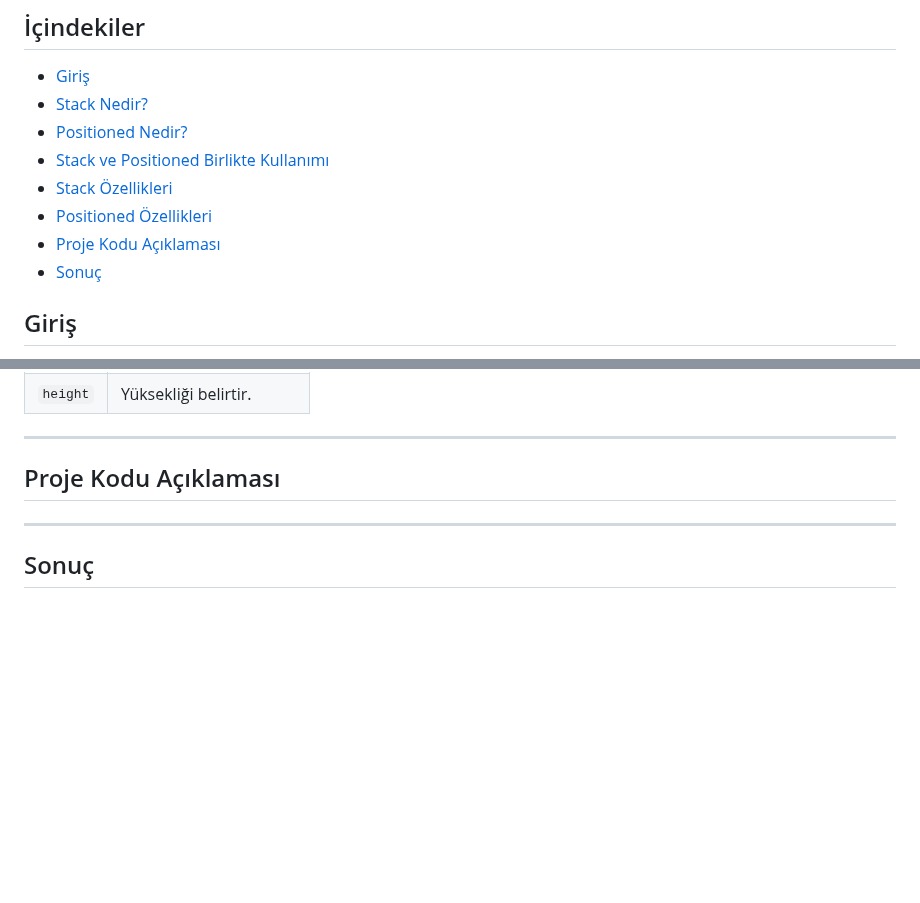
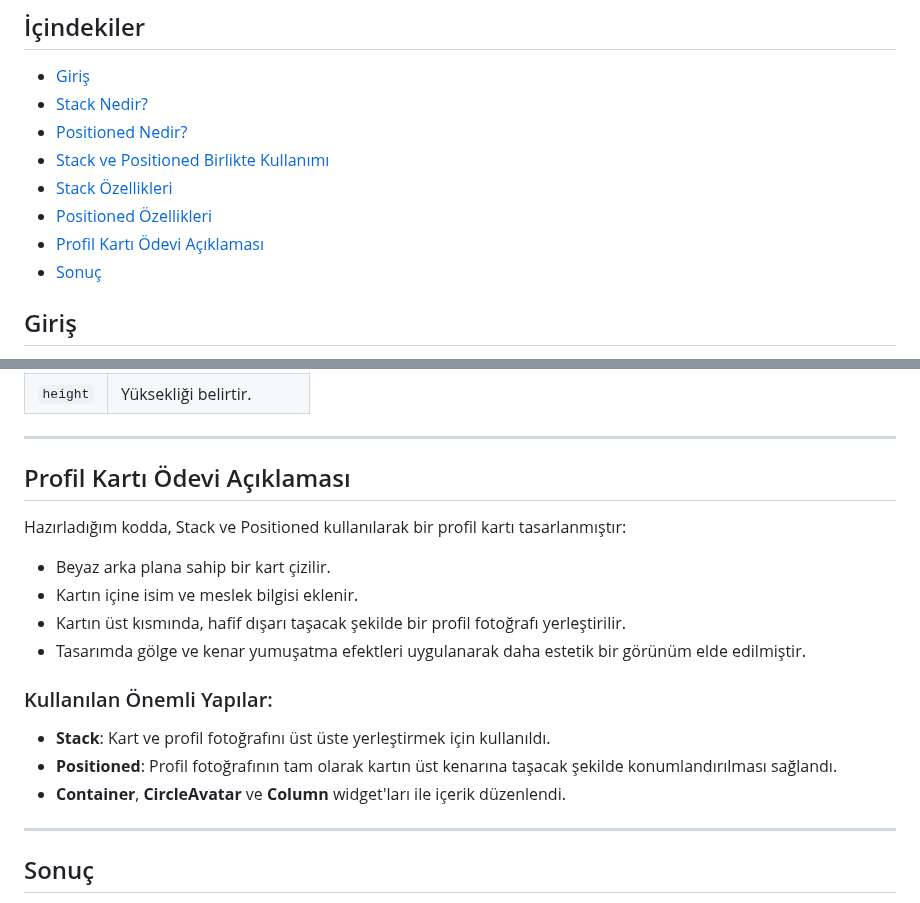
Before and after one commit to elifiremkeskin/mobile_app_midterm, a Markdown page: README.md, 2 parts joined by grey strips. Drawn GitHub-style; blank space fills up the shorter version.

Commit message:
Update README.md
ödev açıklaması eklendi

```diff
--- a/README.md
+++ b/README.md
@@ -22,7 +22,7 @@ Bilgisayar Mühendisliği
 - [Stack ve Positioned Birlikte Kullanımı](#stack-ve-positioned-birlikte-kullanımı)
 - [Stack Özellikleri](#stack-özellikleri)
 - [Positioned Özellikleri](#positioned-özellikleri)
-- [Proje Kodu Açıklaması](#proje-kodu-açıklaması)
+- [Profil Kartı Ödevi Açıklaması](#profil-kartı-ödevi-açıklaması)
 - [Sonuç](#sonuç)
 
 ## Giriş
@@ -149,7 +149,19 @@ Stack(
 
 ---
 
-## Proje Kodu Açıklaması
+## Profil Kartı Ödevi Açıklaması
+
+Hazırladığım kodda, Stack ve Positioned kullanılarak bir profil kartı tasarlanmıştır:
+
+- Beyaz arka plana sahip bir kart çizilir.
+- Kartın içine isim ve meslek bilgisi eklenir.
+- Kartın üst kısmında, hafif dışarı taşacak şekilde bir profil fotoğrafı yerleştirilir.
+- Tasarımda gölge ve kenar yumuşatma efektleri uygulanarak daha estetik bir görünüm elde edilmiştir.
+
+### Kullanılan Önemli Yapılar:
+- **Stack**: Kart ve profil fotoğrafını üst üste yerleştirmek için kullanıldı.
+- **Positioned**: Profil fotoğrafının tam olarak kartın üst kenarına taşacak şekilde konumlandırılması sağlandı.
+- **Container**, **CircleAvatar** ve **Column** widget'ları ile içerik düzenlendi.
 
 ---
 
```
